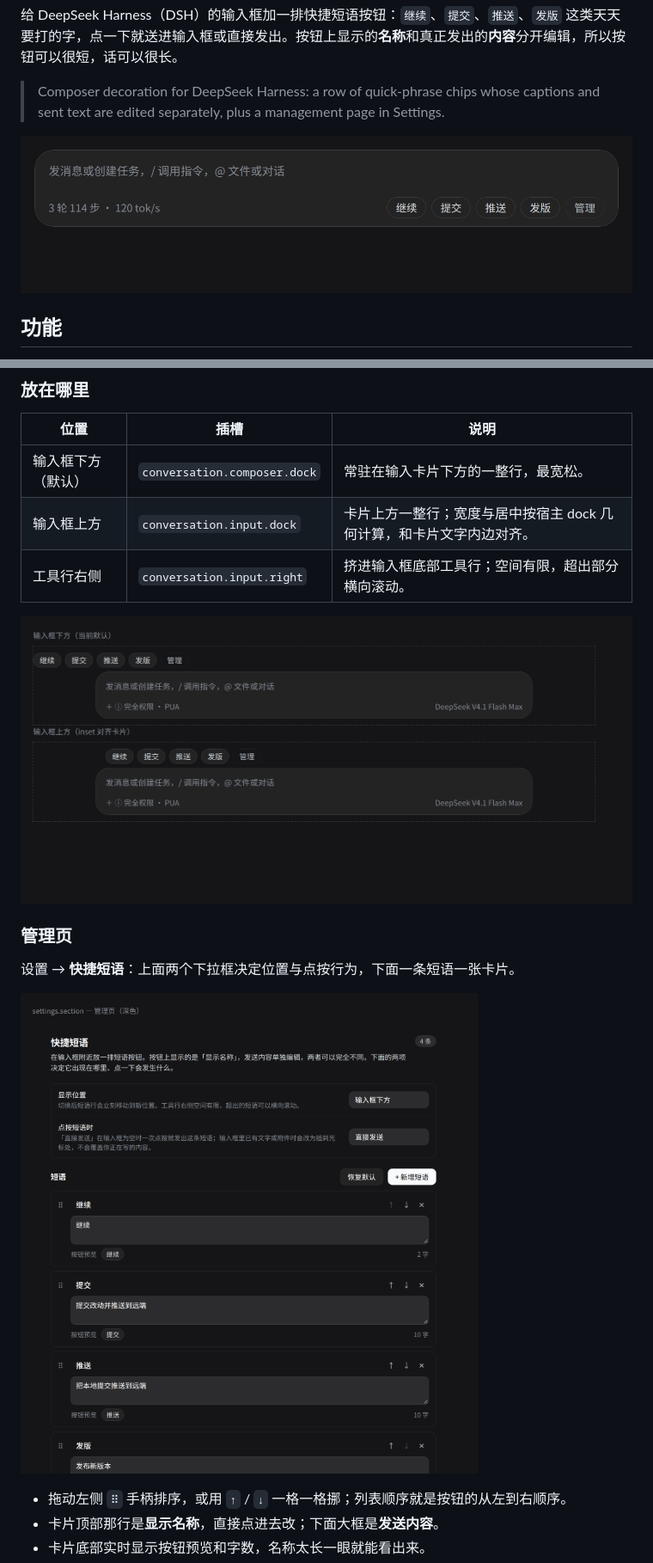
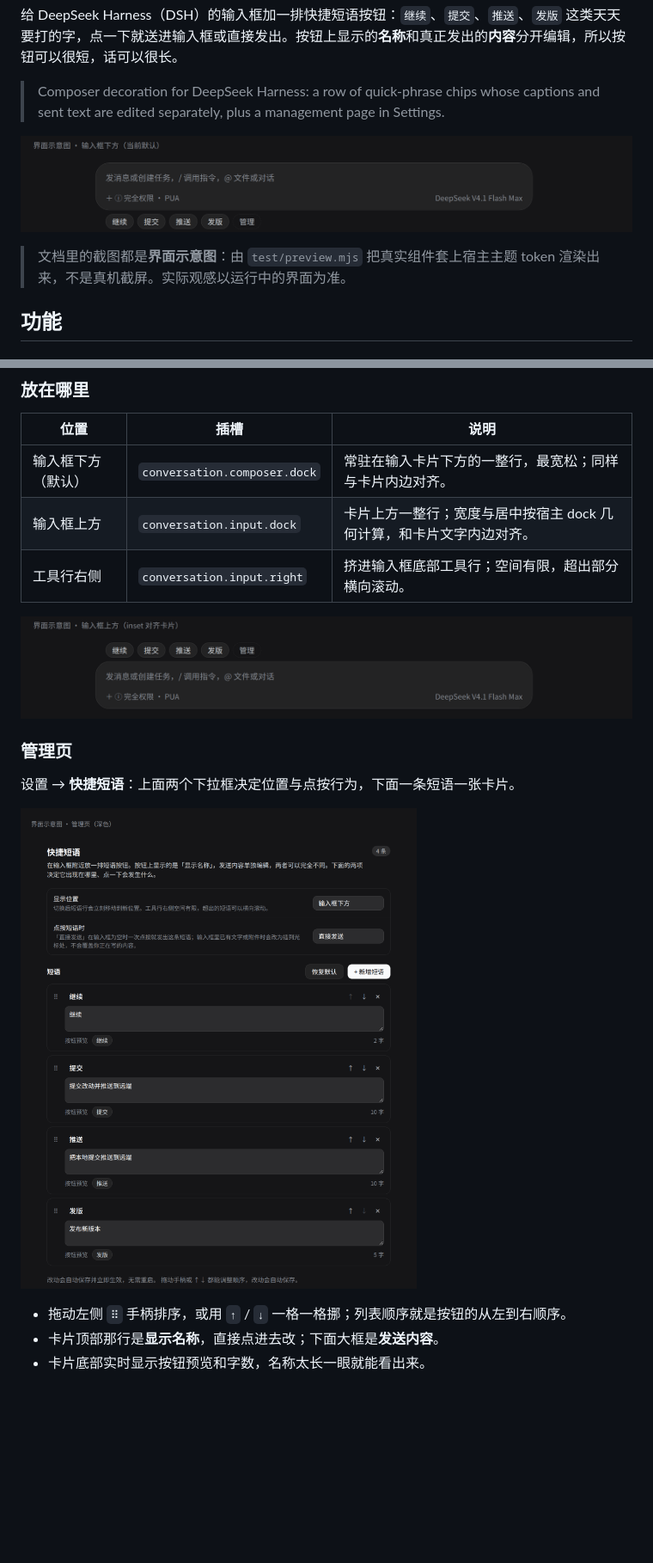
Before and after one commit to pengtang1024/dsh-quick-phrases, a Markdown page: README.md, 2 parts joined by grey strips. Shown at 86% size. Rendered like a GitHub page; pictures changed too: docs/images/above-composer-dark.png, docs/images/manager-dark.png, docs/images/row-dark.png; blank space fills up the shorter version.

Commit message:
fix(dock): 下方位置对齐卡片、文档截图改为界面示意图

```diff
--- a/README.md
+++ b/README.md
@@ -10,6 +10,8 @@
 > Composer decoration for DeepSeek Harness: a row of quick-phrase chips whose captions and sent text are edited separately, plus a management page in Settings.
 
 ![短语行](docs/images/row-dark.png)
+
+> 文档里的截图都是**界面示意图**：由 `test/preview.mjs` 把真实组件套上宿主主题 token 渲染出来，不是真机截屏。实际观感以运行中的界面为准。
 
 ## 功能
 
@@ -53,7 +55,7 @@ Plugins → Add plugin → 选择本仓库目录；或让 DSH 里的 agent 执
 
 | 位置 | 插槽 | 说明 |
 | --- | --- | --- |
-| 输入框下方（默认） | `conversation.composer.dock` | 常驻在输入卡片下方的一整行，最宽松。 |
+| 输入框下方（默认） | `conversation.composer.dock` | 常驻在输入卡片下方的一整行，最宽松；同样与卡片内边对齐。 |
 | 输入框上方 | `conversation.input.dock` | 卡片上方一整行；宽度与居中按宿主 dock 几何计算，和卡片文字内边对齐。 |
 | 工具行右侧 | `conversation.input.right` | 挤进输入框底部工具行；空间有限，超出部分横向滚动。 |
 
```
Also changed, not shown: other parts of README.md (+2 -2 lines), CHANGELOG.md (+6 -0 lines), docs/ARCHITECTURE.md (+1 -1 lines), docs/images/manager-light.png, 4 other files.
